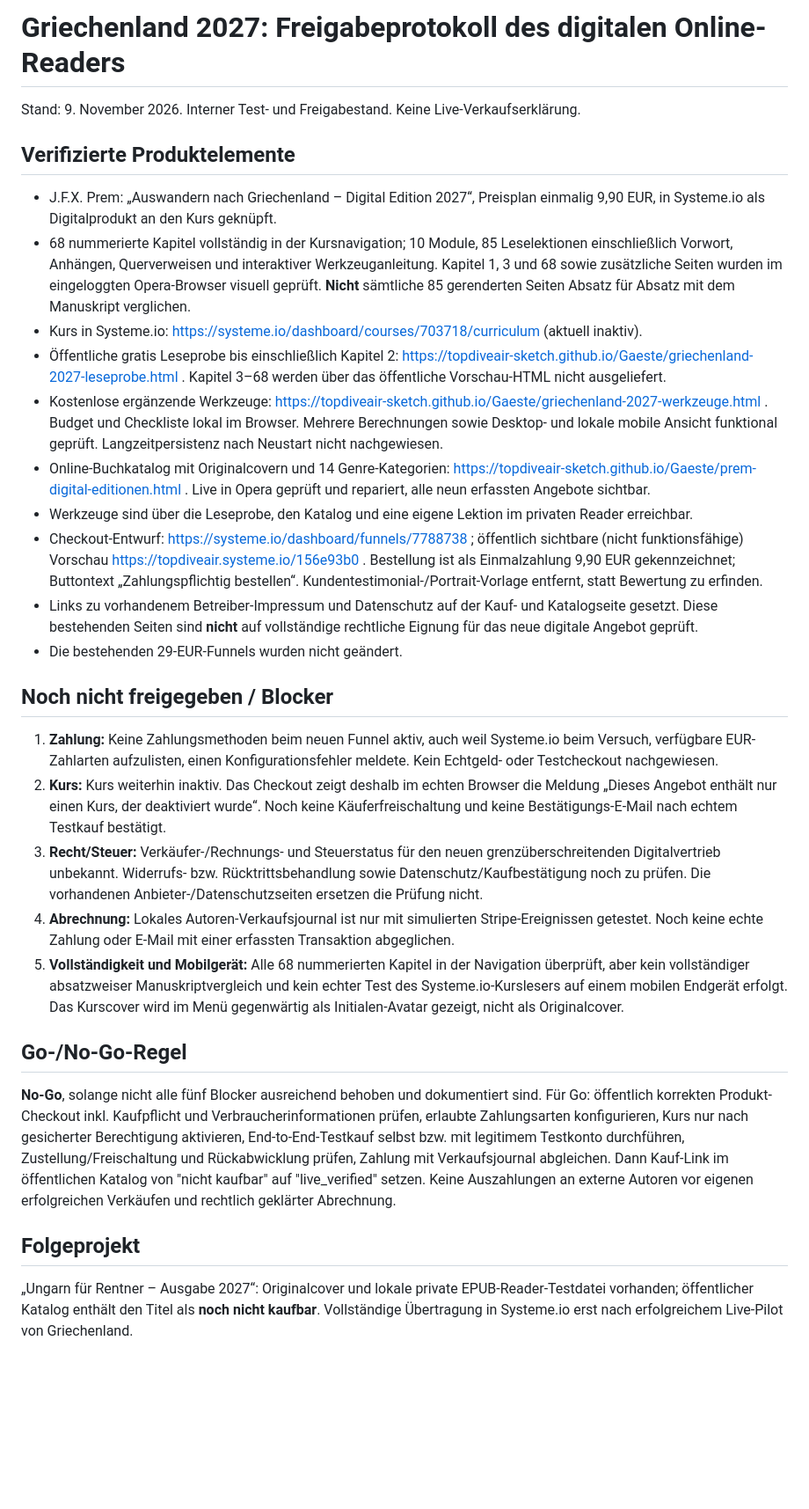
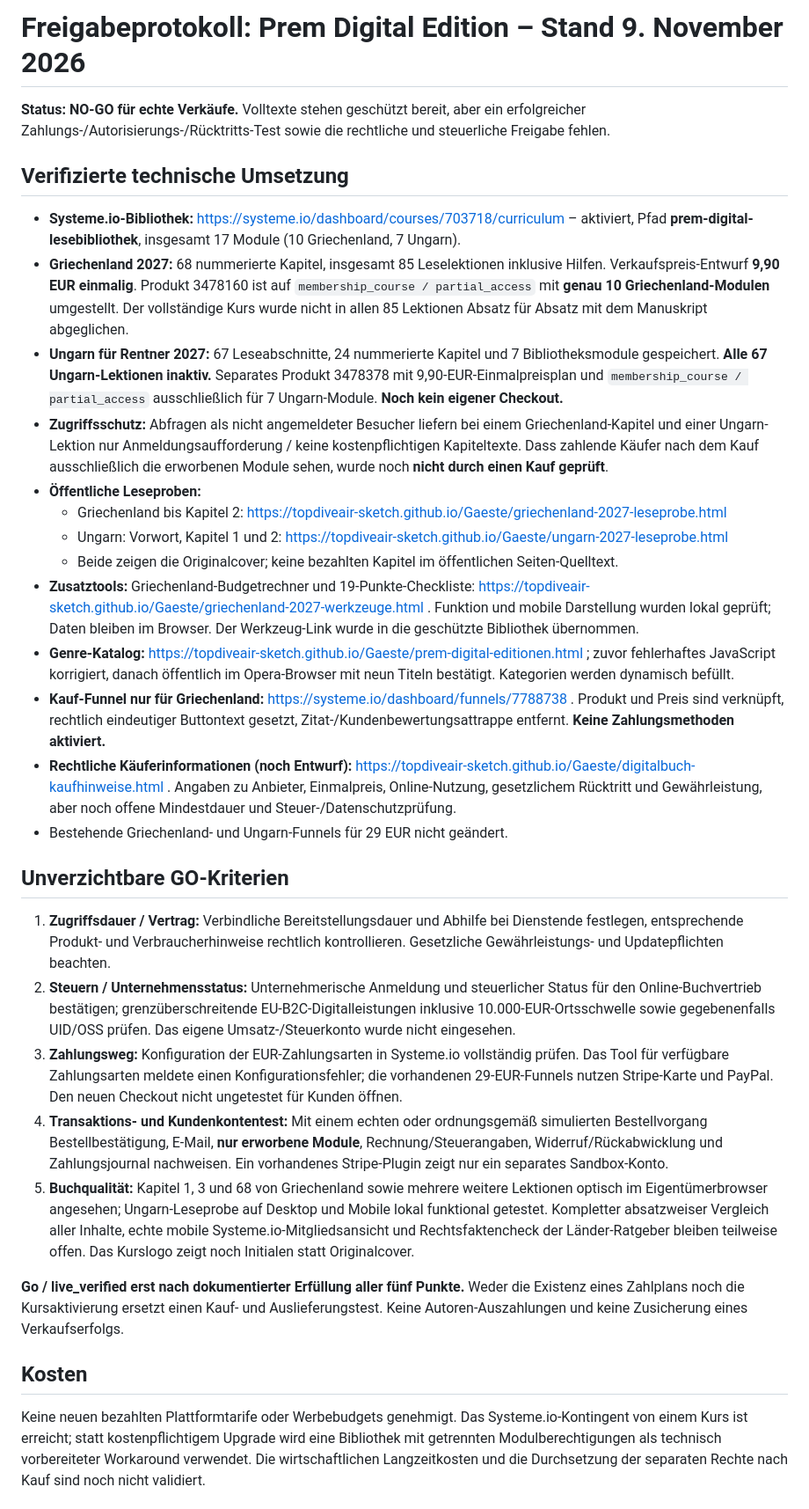
Before and after one commit to topdiveair-sketch/Gaeste, a Markdown page: marketing/griechenland-2027-live-freigabe.md, the part around one of its changes. Shown at 88% size. Rendered like a GitHub page; blank space fills up the shorter version.

Commit message:
Update live launch no-go audit with shared protected library, Hungary import, legal obligations and true payment status

```diff
--- a/marketing/griechenland-2027-live-freigabe.md
+++ b/marketing/griechenland-2027-live-freigabe.md
@@ -1,29 +1,34 @@
-# Griechenland 2027: Freigabeprotokoll des digitalen Online-Readers
-Stand: 9. November 2026. Interner Test- und Freigabestand. Keine Live-Verkaufserklärung.
+# Freigabeprotokoll: Prem Digital Edition – Stand 9. November 2026
 
-## Verifizierte Produktelemente
-- J.F.X. Prem: „Auswandern nach Griechenland – Digital Edition 2027“, Preisplan einmalig 9,90 EUR, in Systeme.io als Digitalprodukt an den Kurs geknüpft.
-- 68 nummerierte Kapitel vollständig in der Kursnavigation; 10 Module, 85 Leselektionen einschließlich Vorwort, Anhängen, Querverweisen und interaktiver Werkzeuganleitung. Kapitel 1, 3 und 68 sowie zusätzliche Seiten wurden im eingeloggten Opera-Browser visuell geprüft. **Nicht** sämtliche 85 gerenderten Seiten Absatz für Absatz mit dem Manuskript verglichen.
-- Kurs in Systeme.io: https://systeme.io/dashboard/courses/703718/curriculum (aktuell inaktiv).
-- Öffentliche gratis Leseprobe bis einschließlich Kapitel 2: https://topdiveair-sketch.github.io/Gaeste/griechenland-2027-leseprobe.html . Kapitel 3–68 werden über das öffentliche Vorschau-HTML nicht ausgeliefert.
-- Kostenlose ergänzende Werkzeuge: https://topdiveair-sketch.github.io/Gaeste/griechenland-2027-werkzeuge.html . Budget und Checkliste lokal im Browser. Mehrere Berechnungen sowie Desktop- und lokale mobile Ansicht funktional geprüft. Langzeitpersistenz nach Neustart nicht nachgewiesen.
-- Online-Buchkatalog mit Originalcovern und 14 Genre-Kategorien: https://topdiveair-sketch.github.io/Gaeste/prem-digital-editionen.html . Live in Opera geprüft und repariert, alle neun erfassten Angebote sichtbar.
-- Werkzeuge sind über die Leseprobe, den Katalog und eine eigene Lektion im privaten Reader erreichbar.
-- Checkout-Entwurf: https://systeme.io/dashboard/funnels/7788738 ; öffentlich sichtbare (nicht funktionsfähige) Vorschau https://topdiveair.systeme.io/156e93b0 . Bestellung ist als Einmalzahlung 9,90 EUR gekennzeichnet; Buttontext „Zahlungspflichtig bestellen“. Kundentestimonial-/Portrait-Vorlage entfernt, statt Bewertung zu erfinden.
-- Links zu vorhandenem Betreiber-Impressum und Datenschutz auf der Kauf- und Katalogseite gesetzt. Diese bestehenden Seiten sind **nicht** auf vollständige rechtliche Eignung für das neue digitale Angebot geprüft.
-- Die bestehenden 29-EUR-Funnels wurden nicht geändert.
+**Status: NO-GO für echte Verkäufe.** Volltexte stehen geschützt bereit, aber ein erfolgreicher Zahlungs-/Autorisierungs-/Rücktritts-Test sowie die rechtliche und steuerliche Freigabe fehlen.
 
-## Noch nicht freigegeben / Blocker
-1. **Zahlung:** Keine Zahlungsmethoden beim neuen Funnel aktiv, auch weil Systeme.io beim Versuch, verfügbare EUR-Zahlarten aufzulisten, einen Konfigurationsfehler meldete. Kein Echtgeld- oder Testcheckout nachgewiesen.
-2. **Kurs:** Kurs weiterhin inaktiv. Das Checkout zeigt deshalb im echten Browser die Meldung „Dieses Angebot enthält nur einen Kurs, der deaktiviert wurde“. Noch keine Käuferfreischaltung und keine Bestätigungs-E-Mail nach echtem Testkauf bestätigt.
-3. **Recht/Steuer:** Verkäufer-/Rechnungs- und Steuerstatus für den neuen grenzüberschreitenden Digitalvertrieb unbekannt. Widerrufs- bzw. Rücktrittsbehandlung sowie Datenschutz/Kaufbestätigung noch zu prüfen. Die vorhandenen Anbieter-/Datenschutzseiten ersetzen die Prüfung nicht.
-4. **Abrechnung:** Lokales Autoren-Verkaufsjournal ist nur mit simulierten Stripe-Ereignissen getestet. Noch keine echte Zahlung oder E-Mail mit einer erfassten Transaktion abgeglichen.
-5. **Vollständigkeit und Mobilgerät:** Alle 68 nummerierten Kapitel in der Navigation überprüft, aber kein vollständiger absatzweiser Manuskriptvergleich und kein echter Test des Systeme.io-Kurslesers auf einem mobilen Endgerät erfolgt. Das Kurscover wird im Menü gegenwärtig als Initialen-Avatar gezeigt, nicht als Originalcover.
+## Verifizierte technische Umsetzung
 
-## Go-/No-Go-Regel
-**No-Go**, solange nicht alle fünf Blocker ausreichend behoben und dokumentiert sind.
-Für Go: öffentlich korrekten Produkt-Checkout inkl. Kaufpflicht und Verbraucherinformationen prüfen, erlaubte Zahlungsarten konfigurieren, Kurs nur nach gesicherter Berechtigung aktivieren, End-to-End-Testkauf selbst bzw. mit legitimem Testkonto durchführen, Zustellung/Freischaltung und Rückabwicklung prüfen, Zahlung mit Verkaufsjournal abgleichen. Dann Kauf-Link im öffentlichen Katalog von "nicht kaufbar" auf "live_verified" setzen.
-Keine Auszahlungen an externe Autoren vor eigenen erfolgreichen Verkäufen und rechtlich geklärter Abrechnung.
+- **Systeme.io-Bibliothek:** https://systeme.io/dashboard/courses/703718/curriculum – aktiviert, Pfad **prem-digital-lesebibliothek**, insgesamt 17 Module (10 Griechenland, 7 Ungarn).
+- **Griechenland 2027:** 68 nummerierte Kapitel, insgesamt 85 Leselektionen inklusive Hilfen. Verkaufspreis-Entwurf **9,90 EUR einmalig**. Produkt 3478160 ist auf `membership_course / partial_access` mit **genau 10 Griechenland-Modulen** umgestellt. Der vollständige Kurs wurde nicht in allen 85 Lektionen Absatz für Absatz mit dem Manuskript abgeglichen.
+- **Ungarn für Rentner 2027:** 67 Leseabschnitte, 24 nummerierte Kapitel und 7 Bibliotheksmodule gespeichert. **Alle 67 Ungarn-Lektionen inaktiv.** Separates Produkt 3478378 mit 9,90-EUR-Einmalpreisplan und `membership_course / partial_access` ausschließlich für 7 Ungarn-Module. **Noch kein eigener Checkout.**
+- **Zugriffsschutz:** Abfragen als nicht angemeldeter Besucher liefern bei einem Griechenland-Kapitel und einer Ungarn-Lektion nur Anmeldungsaufforderung / keine kostenpflichtigen Kapiteltexte. Dass zahlende Käufer nach dem Kauf ausschließlich die erworbenen Module sehen, wurde noch **nicht durch einen Kauf geprüft**.
+- **Öffentliche Leseproben:**
+  - Griechenland bis Kapitel 2: https://topdiveair-sketch.github.io/Gaeste/griechenland-2027-leseprobe.html
+  - Ungarn: Vorwort, Kapitel 1 und 2: https://topdiveair-sketch.github.io/Gaeste/ungarn-2027-leseprobe.html
+  - Beide zeigen die Originalcover; keine bezahlten Kapitel im öffentlichen Seiten-Quelltext.
+- **Zusatztools:** Griechenland-Budgetrechner und 19-Punkte-Checkliste: https://topdiveair-sketch.github.io/Gaeste/griechenland-2027-werkzeuge.html . Funktion und mobile Darstellung wurden lokal geprüft; Daten bleiben im Browser. Der Werkzeug-Link wurde in die geschützte Bibliothek übernommen.
+- **Genre-Katalog:** https://topdiveair-sketch.github.io/Gaeste/prem-digital-editionen.html ; zuvor fehlerhaftes JavaScript korrigiert, danach öffentlich im Opera-Browser mit neun Titeln bestätigt. Kategorien werden dynamisch befüllt.
+- **Kauf-Funnel nur für Griechenland:** https://systeme.io/dashboard/funnels/7788738 . Produkt und Preis sind verknüpft, rechtlich eindeutiger Buttontext gesetzt, Zitat-/Kundenbewertungsattrappe entfernt. **Keine Zahlungsmethoden aktiviert.**
+- **Rechtliche Käuferinformationen (noch Entwurf):** https://topdiveair-sketch.github.io/Gaeste/digitalbuch-kaufhinweise.html . Angaben zu Anbieter, Einmalpreis, Online-Nutzung, gesetzlichem Rücktritt und Gewährleistung, aber noch offene Mindestdauer und Steuer-/Datenschutzprüfung.
+- Bestehende Griechenland- und Ungarn-Funnels für 29 EUR nicht geändert.
 
-## Folgeprojekt
-„Ungarn für Rentner – Ausgabe 2027“: Originalcover und lokale private EPUB-Reader-Testdatei vorhanden; öffentlicher Katalog enthält den Titel als **noch nicht kaufbar**. Vollständige Übertragung in Systeme.io erst nach erfolgreichem Live-Pilot von Griechenland.
+## Unverzichtbare GO-Kriterien
+
+1. **Zugriffsdauer / Vertrag:** Verbindliche Bereitstellungsdauer und Abhilfe bei Dienstende festlegen, entsprechende Produkt- und Verbraucherhinweise rechtlich kontrollieren. Gesetzliche Gewährleistungs- und Updatepflichten beachten.
+2. **Steuern / Unternehmensstatus:** Unternehmerische Anmeldung und steuerlicher Status für den Online-Buchvertrieb bestätigen; grenzüberschreitende EU-B2C-Digitalleistungen inklusive 10.000-EUR-Ortsschwelle sowie gegebenenfalls UID/OSS prüfen. Das eigene Umsatz-/Steuerkonto wurde nicht eingesehen.
+3. **Zahlungsweg:** Konfiguration der EUR-Zahlungsarten in Systeme.io vollständig prüfen. Das Tool für verfügbare Zahlungsarten meldete einen Konfigurationsfehler; die vorhandenen 29-EUR-Funnels nutzen Stripe-Karte und PayPal. Den neuen Checkout nicht ungetestet für Kunden öffnen.
+4. **Transaktions- und Kundenkontentest:** Mit einem echten oder ordnungsgemäß simulierten Bestellvorgang Bestellbestätigung, E-Mail, **nur erworbene Module**, Rechnung/Steuerangaben, Widerruf/Rückabwicklung und Zahlungsjournal nachweisen. Ein vorhandenes Stripe-Plugin zeigt nur ein separates Sandbox-Konto.
+5. **Buchqualität:** Kapitel 1, 3 und 68 von Griechenland sowie mehrere weitere Lektionen optisch im Eigentümerbrowser angesehen; Ungarn-Leseprobe auf Desktop und Mobile lokal funktional getestet. Kompletter absatzweiser Vergleich aller Inhalte, echte mobile Systeme.io-Mitgliedsansicht und Rechtsfaktencheck der Länder-Ratgeber bleiben teilweise offen. Das Kurslogo zeigt noch Initialen statt Originalcover.
+
+**Go / live_verified erst nach dokumentierter Erfüllung aller fünf Punkte.** Weder die Existenz eines Zahlplans noch die Kursaktivierung ersetzt einen Kauf- und Auslieferungstest. Keine Autoren-Auszahlungen und keine Zusicherung eines Verkaufserfolgs.
+
+## Kosten
+
+Keine neuen bezahlten Plattformtarife oder Werbebudgets genehmigt. Das Systeme.io-Kontingent von einem Kurs ist erreicht; statt kostenpflichtigem Upgrade wird eine Bibliothek mit getrennten Modulberechtigungen als technisch vorbereiteter Workaround verwendet. Die wirtschaftlichen Langzeitkosten und die Durchsetzung der separaten Rechte nach Kauf sind noch nicht validiert.
+
```
Also changed, not shown: other parts of marketing/griechenland-2027-live-freigabe.md (+6 -0 lines).
